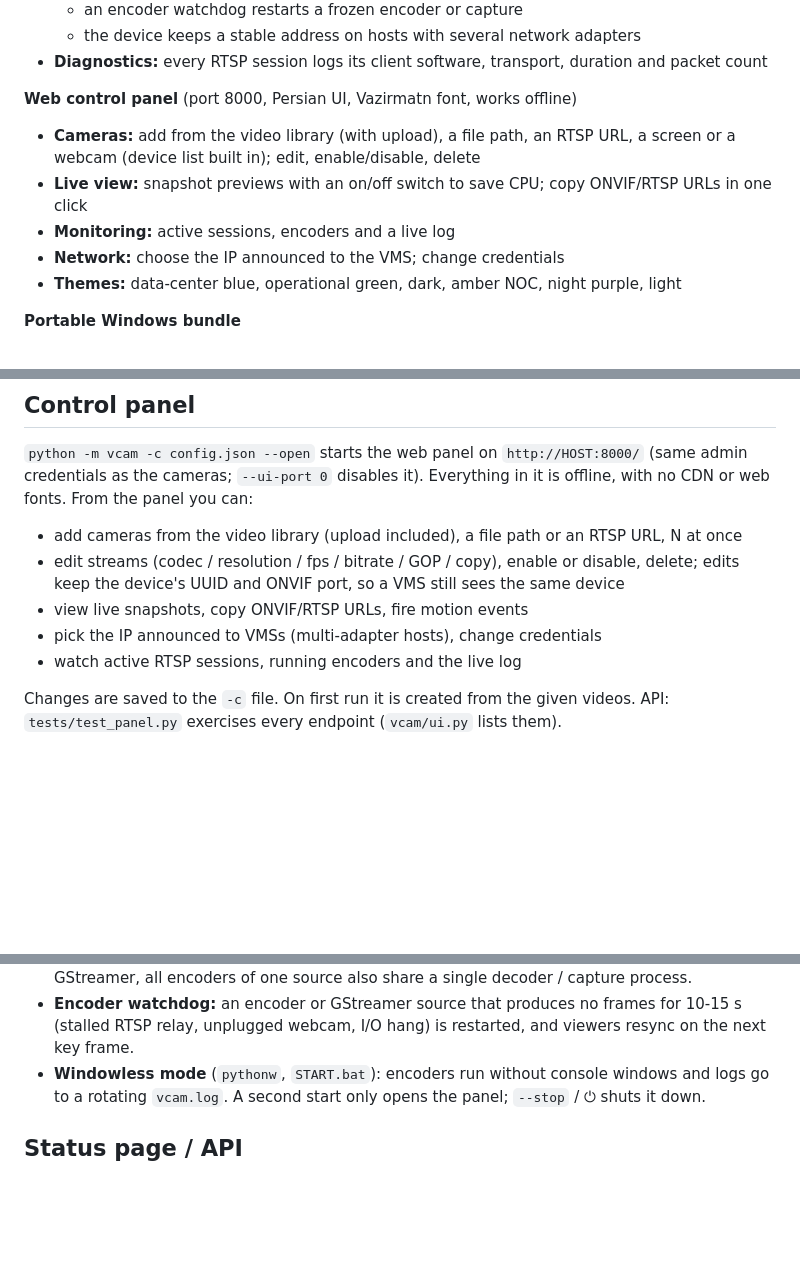
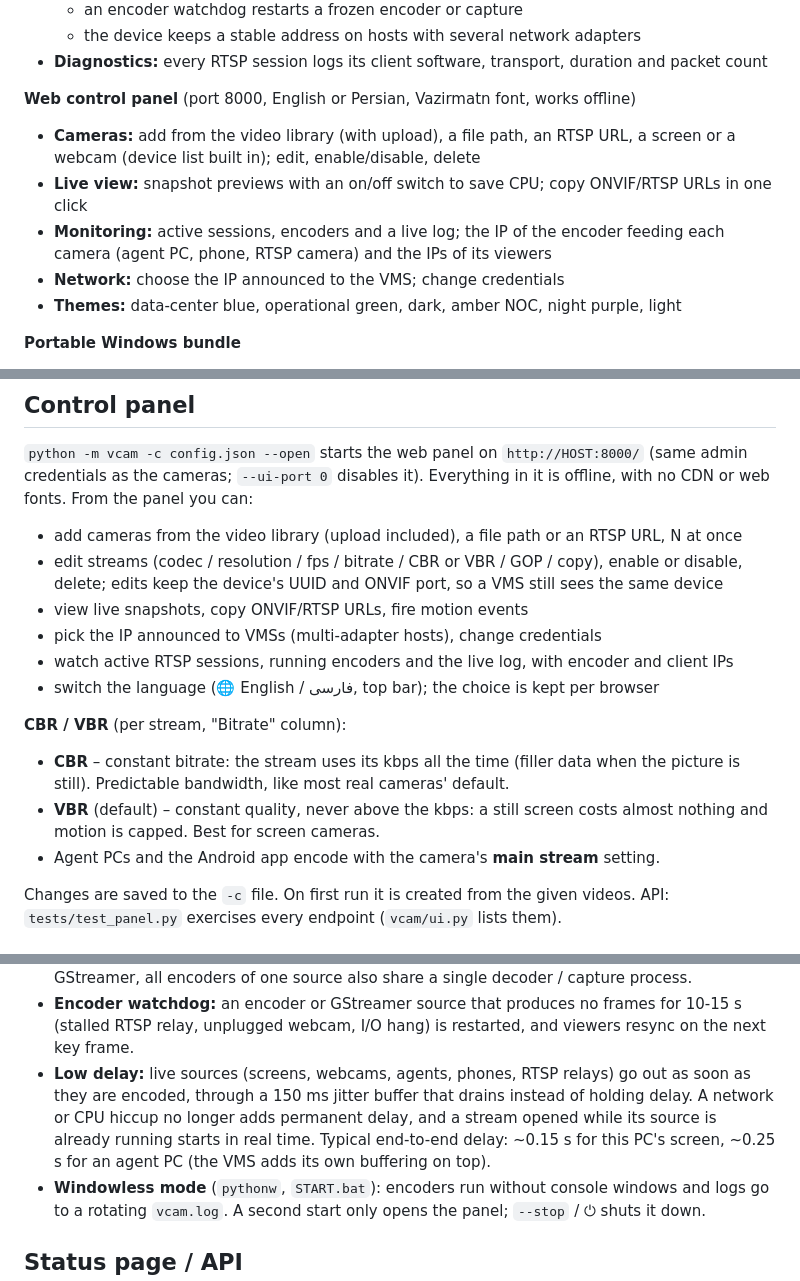
Before and after one commit to ithouse98/onvif-vcam, a Markdown page: README.md, 3 parts joined by grey strips. Rendered like a GitHub page; blank space fills up the shorter version.

Commit message:
Docs and release notes for 1.4.0
Co-Authored-By: Claude Opus 5.5 <noreply@anthropic.com>
Claude-Session: https://claude.ai/code/session_01CQyM4FpjHx8zPeXHjBh98g

```diff
--- a/README.md
+++ b/README.md
@@ -72,11 +72,12 @@ with physical cameras. No hardware is needed, and the same footage plays every t
   - the device keeps a stable address on hosts with several network adapters
 - **Diagnostics:** every RTSP session logs its client software, transport, duration and packet count
 
-**Web control panel** (port 8000, Persian UI, Vazirmatn font, works offline)
+**Web control panel** (port 8000, English or Persian, Vazirmatn font, works offline)
 - **Cameras:** add from the video library (with upload), a file path, an RTSP URL, a screen or a
   webcam (device list built in); edit, enable/disable, delete
 - **Live view:** snapshot previews with an on/off switch to save CPU; copy ONVIF/RTSP URLs in one click
-- **Monitoring:** active sessions, encoders and a live log
+- **Monitoring:** active sessions, encoders and a live log; the IP of the encoder feeding each
+  camera (agent PC, phone, RTSP camera) and the IPs of its viewers
 - **Network:** choose the IP announced to the VMS; change credentials
 - **Themes:** data-center blue, operational green, dark, amber NOC, night purple, light
 
@@ -245,11 +246,19 @@ admin credentials as the cameras; `--ui-port 0` disables it). Everything in it i
 CDN or web fonts. From the panel you can:
 
 * add cameras from the video library (upload included), a file path or an RTSP URL, N at once
-* edit streams (codec / resolution / fps / bitrate / GOP / copy), enable or disable, delete;
+* edit streams (codec / resolution / fps / bitrate / CBR or VBR / GOP / copy), enable or disable, delete;
   edits keep the device's UUID and ONVIF port, so a VMS still sees the same device
 * view live snapshots, copy ONVIF/RTSP URLs, fire motion events
 * pick the IP announced to VMSs (multi-adapter hosts), change credentials
-* watch active RTSP sessions, running encoders and the live log
+* watch active RTSP sessions, running encoders and the live log, with encoder and client IPs
+* switch the language (🌐 English / فارسی, top bar); the choice is kept per browser
+
+**CBR / VBR** (per stream, "Bitrate" column):
+* **CBR** – constant bitrate: the stream uses its kbps all the time (filler data when the picture
+  is still). Predictable bandwidth, like most real cameras' default.
+* **VBR** (default) – constant quality, never above the kbps: a still screen costs almost nothing
+  and motion is capped. Best for screen cameras.
+* Agent PCs and the Android app encode with the camera's **main stream** setting.
 
 Changes are saved to the `-c` file. On first run it is created from the given videos.
 API: `tests/test_panel.py` exercises every endpoint (`vcam/ui.py` lists them).
@@ -269,6 +278,11 @@ API: `tests/test_panel.py` exercises every endpoint (`vcam/ui.py` lists them).
 * **Encoder watchdog:** an encoder or GStreamer source that produces no frames for 10-15 s
   (stalled RTSP relay, unplugged webcam, I/O hang) is restarted, and viewers resync on the next
   key frame.
+* **Low delay:** live sources (screens, webcams, agents, phones, RTSP relays) go out as soon as
+  they are encoded, through a 150 ms jitter buffer that drains instead of holding delay. A network
+  or CPU hiccup no longer adds permanent delay, and a stream opened while its source is already
+  running starts in real time. Typical end-to-end delay: ~0.15 s for this PC's screen, ~0.25 s for
+  an agent PC (the VMS adds its own buffering on top).
 * **Windowless mode** (`pythonw`, `START.bat`): encoders run without console windows and logs go
   to a rotating `vcam.log`. A second start only opens the panel; `--stop` / ⏻ shuts it down.
 
```
Also changed, not shown: .github/release-notes.md (+48 -49 lines), README.fa.md (+8 -2 lines).
